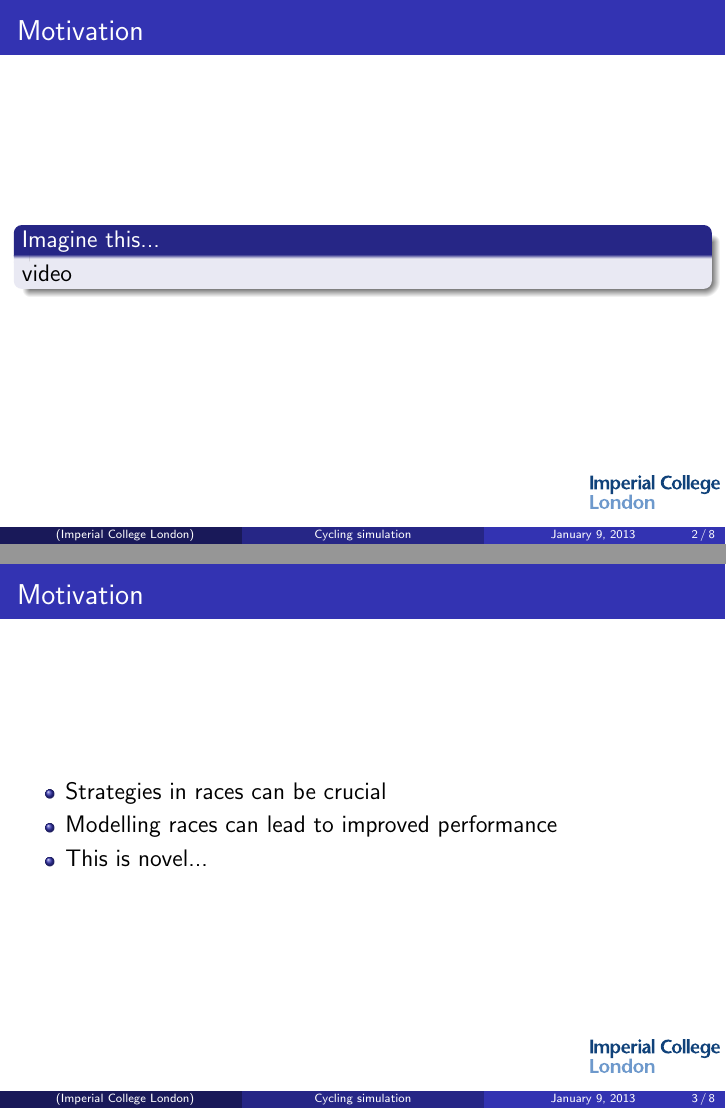
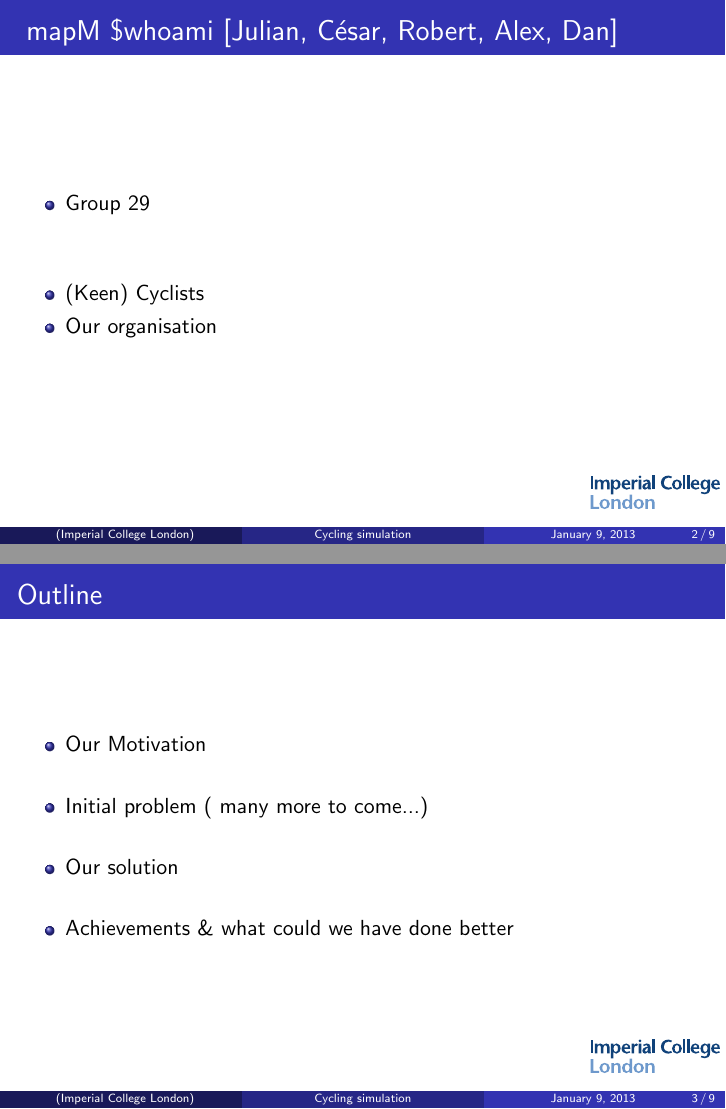
Before and after one commit to xdanx/le-cycling, LaTeX slides (presentation/1.tex): pages 2 and 3 of 8 before the commit and pages 2 and 3 of 10 after it, joined at a grey line. Compiled offline with pdfLaTeX.

Commit message:
Dan changes

```diff
--- a/presentation/1.tex
+++ b/presentation/1.tex
@@ -22,9 +22,9 @@
 \usepackage{hyperref}
 \usepackage{tabularx,multirow}
 
-\subject{KKK}
+
 %\usepackage000000..{bm}         % For typesetting bold math (not \mathbold)
-\logo{\includegraphics[height=0.6cm]{imperial.eps}}
+\logo{\includegraphics[height=0.6cm]{imperial.pdf}}
 %
 \title[Cycling simulation]{Cycling simulation \\or\\ \textit{When} to break away}
 
@@ -51,14 +50,35 @@
 \titlepage
 \end{frame}
 %
-\large
 \begin{frame}
-\frametitle{Motivation}
-\begin{block}
-{Imagine this...}
-video
-\end{block}
+\frametitle{ mapM \$whoami [Julian, C\'esar, Robert, Alex, Dan] }
+
+\begin{itemize}
+	\item Group 29
+	\vspace{1cm}
+	\item (Keen) Cyclists
+	\item Our organisation
+\end{itemize}
+
 \end{frame}
+
+%Outline
+\begin{frame}
+
+\frametitle{Outline}
+
+\begin{itemize}
+	\item Our Motivation
+	\vspace{0.5cm}
+	\item Initial problem ( many more to come...)
+	\vspace{0.5cm}
+	\item Our solution
+	\vspace{0.5cm}
+	\item Achievements \& what could we have done better
+\end{itemize}
+
+\end{frame}
+
 
 \begin{frame}
 \frametitle{Motivation}
```
Also changed, not shown: presentation/1.tex (10 more changed lines), 1 other file.
